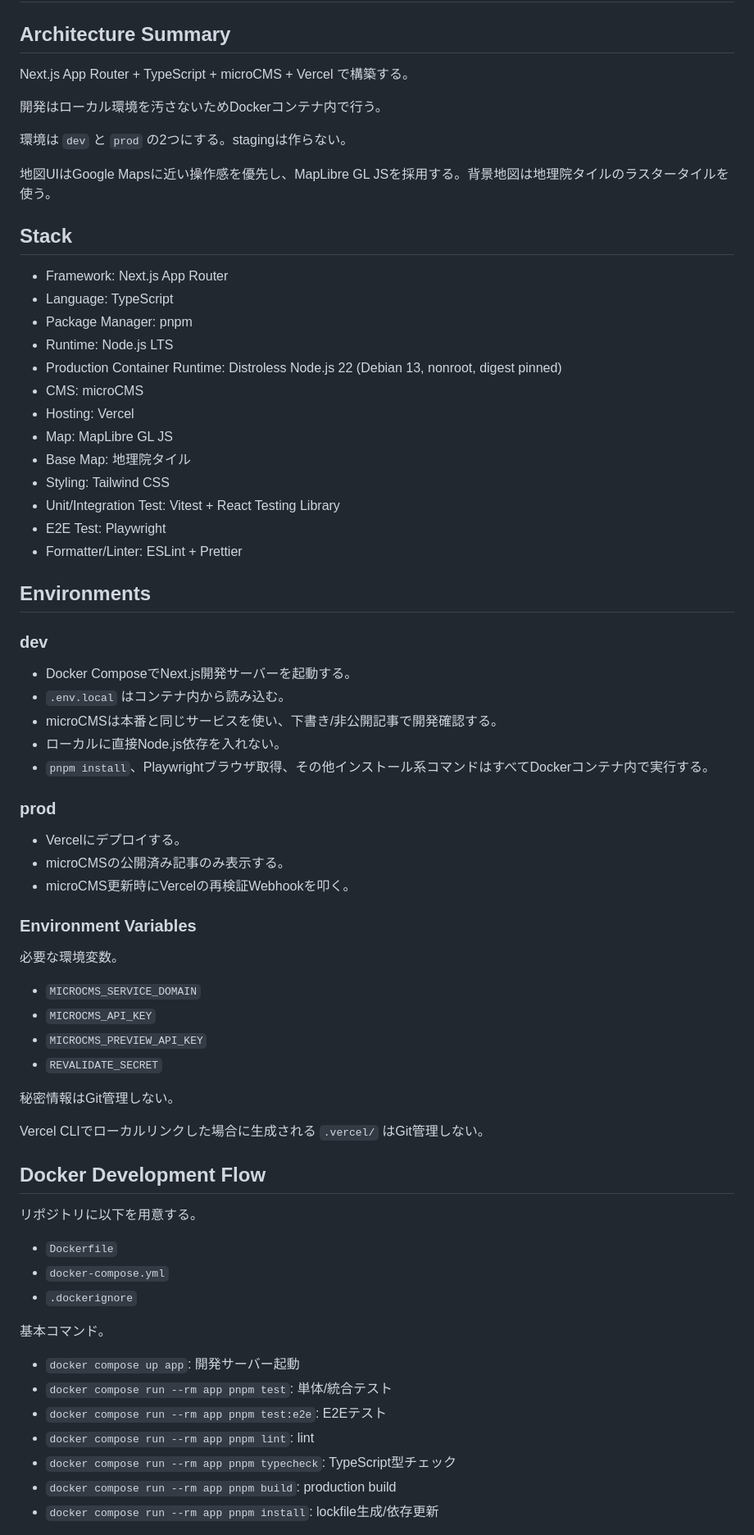
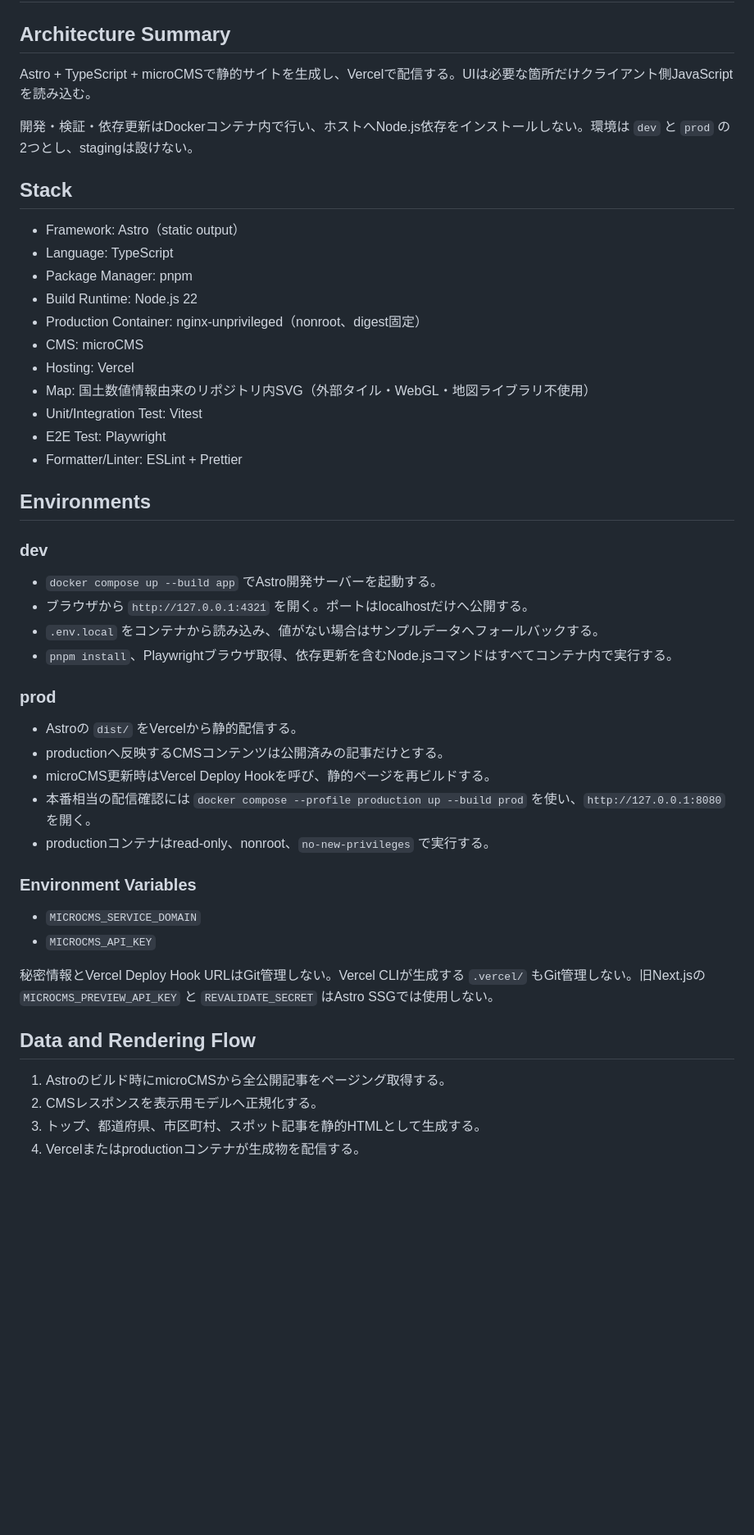
Before and after one commit to cancan2542/canpark, a Markdown page: docs/architecture.md, the part around one of its changes. Shown at 82% size. Rendered like a GitHub page; blank space fills up the shorter version.

```diff
--- a/docs/architecture.md
+++ b/docs/architecture.md
@@ -2,27 +2,21 @@
 
 ## Architecture Summary
 
-Next.js App Router + TypeScript + microCMS + Vercel で構築する。
+Astro + TypeScript + microCMSで静的サイトを生成し、Vercelで配信する。UIは必要な箇所だけクライアント側JavaScriptを読み込む。
 
-開発はローカル環境を汚さないためDockerコンテナ内で行う。
-
-環境は `dev` と `prod` の2つにする。stagingは作らない。
-
-地図UIはGoogle Mapsに近い操作感を優先し、MapLibre GL JSを採用する。背景地図は地理院タイルのラスタータイルを使う。
+開発・検証・依存更新はDockerコンテナ内で行い、ホストへNode.js依存をインストールしない。環境は `dev` と `prod` の2つとし、stagingは設けない。
 
 ## Stack
 
-- Framework: Next.js App Router
+- Framework: Astro（static output）
 - Language: TypeScript
 - Package Manager: pnpm
-- Runtime: Node.js LTS
-- Production Container Runtime: Distroless Node.js 22 (Debian 13, nonroot, digest pinned)
+- Build Runtime: Node.js 22
+- Production Container: nginx-unprivileged（nonroot、digest固定）
 - CMS: microCMS
 - Hosting: Vercel
-- Map: MapLibre GL JS
-- Base Map: 地理院タイル
-- Styling: Tailwind CSS
-- Unit/Integration Test: Vitest + React Testing Library
+- Map: 国土数値情報由来のリポジトリ内SVG（外部タイル・WebGL・地図ライブラリ不使用）
+- Unit/Integration Test: Vitest
 - E2E Test: Playwright
 - Formatter/Linter: ESLint + Prettier
 
@@ -30,46 +24,30 @@ Next.js App Router + TypeScript + microCMS + Vercel で構築する。
 
 ### dev
 
-- Docker ComposeでNext.js開発サーバーを起動する。
-- `.env.local` はコンテナ内から読み込む。
-- microCMSは本番と同じサービスを使い、下書き/非公開記事で開発確認する。
-- ローカルに直接Node.js依存を入れない。
-- `pnpm install`、Playwrightブラウザ取得、その他インストール系コマンドはすべてDockerコンテナ内で実行する。
+- `docker compose up --build app` でAstro開発サーバーを起動する。
+- ブラウザから `http://127.0.0.1:4321` を開く。ポートはlocalhostだけへ公開する。
+- `.env.local` をコンテナから読み込み、値がない場合はサンプルデータへフォールバックする。
+- `pnpm install`、Playwrightブラウザ取得、依存更新を含むNode.jsコマンドはすべてコンテナ内で実行する。
 
 ### prod
 
-- Vercelにデプロイする。
-- microCMSの公開済み記事のみ表示する。
-- microCMS更新時にVercelの再検証Webhookを叩く。
+- Astroの `dist/` をVercelから静的配信する。
+- productionへ反映するCMSコンテンツは公開済みの記事だけとする。
+- microCMS更新時はVercel Deploy Hookを呼び、静的ページを再ビルドする。
+- 本番相当の配信確認には `docker compose --profile production up --build prod` を使い、`http://127.0.0.1:8080` を開く。
+- productionコンテナはread-only、nonroot、`no-new-privileges` で実行する。
 
 ### Environment Variables
 
-必要な環境変数。
-
 - `MICROCMS_SERVICE_DOMAIN`
 - `MICROCMS_API_KEY`
-- `MICROCMS_PREVIEW_API_KEY`
-- `REVALIDATE_SECRET`
 
-秘密情報はGit管理しない。
+秘密情報とVercel Deploy Hook URLはGit管理しない。Vercel CLIが生成する `.vercel/` もGit管理しない。旧Next.jsの `MICROCMS_PREVIEW_API_KEY` と `REVALIDATE_SECRET` はAstro SSGでは使用しない。
 
-Vercel CLIでローカルリンクした場合に生成される `.vercel/` はGit管理しない。
+## Data and Rendering Flow
 
-## Docker Development Flow
+1. Astroのビルド時にmicroCMSから全公開記事をページング取得する。
+2. CMSレスポンスを表示用モデルへ正規化する。
+3. トップ、都道府県、市区町村、スポット記事を静的HTMLとして生成する。
+4. Vercelまたはproductionコンテナが生成物を配信する。
 
-リポジトリに以下を用意する。
-
-- `Dockerfile`
-- `docker-compose.yml`
-- `.dockerignore`
-
-基本コマンド。
-
-- `docker compose up app`: 開発サーバー起動
-- `docker compose run --rm app pnpm test`: 単体/統合テスト
-- `docker compose run --rm app pnpm test:e2e`: E2Eテスト
-- `docker compose run --rm app pnpm lint`: lint
-- `docker compose run --rm app pnpm typecheck`: TypeScript型チェック
-- `docker compose run --rm app pnpm build`: production build
-- `docker compose run --rm app pnpm install`: lockfile生成/依存更新
-
```
Also changed, not shown: other parts of docs/architecture.md (+50 -111 lines), docs/specification.md (+12 -3 lines).
